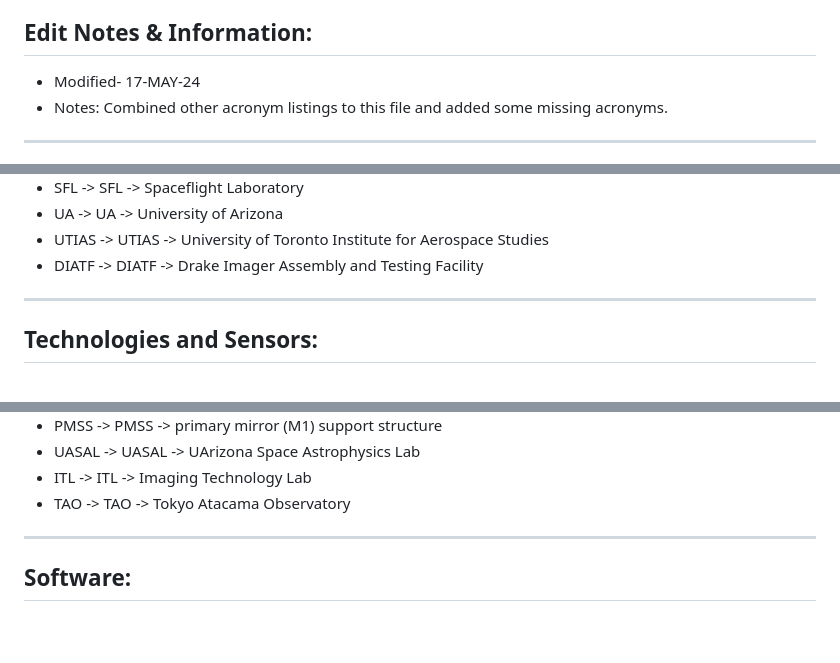
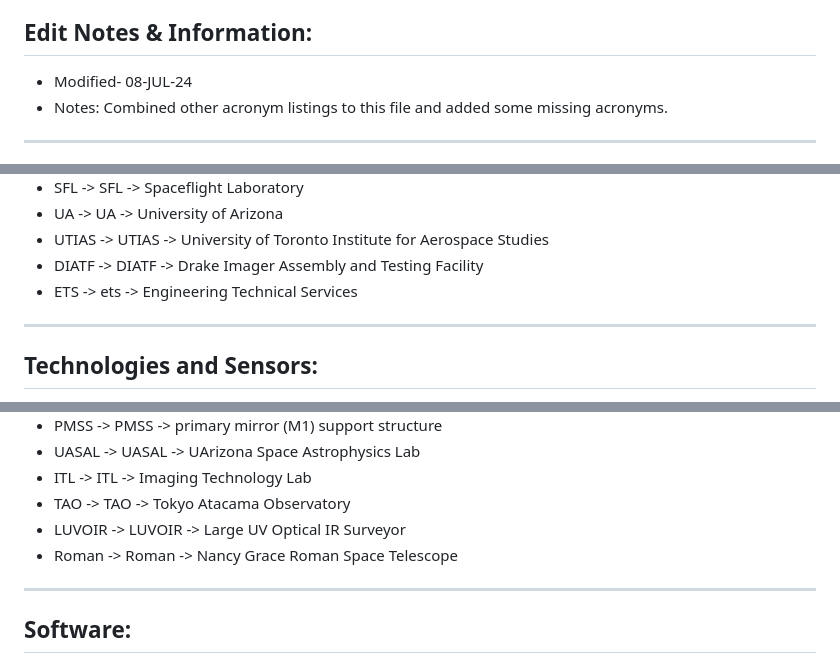
Before and after one commit to uasal/acronyms, a Markdown page: combined-acronyms.md, 3 parts joined by grey strips. Rendered like a GitHub page; blank space fills up the shorter version.

```diff
--- a/combined-acronyms.md
+++ b/combined-acronyms.md
@@ -3,7 +3,7 @@
 - Refer to the acronyms.tex file for making additional edits and updates to this sheet.
 
 ## Edit Notes & Information:
-- Modified- 17-MAY-24
+- Modified- 08-JUL-24
 - Notes: Combined other acronym listings to this file and added some missing acronyms.
 
 ---------------------------------
@@ -47,6 +47,7 @@
 - UA -> UA -> University of Arizona
 - UTIAS -> UTIAS -> University of Toronto Institute for Aerospace Studies
 - DIATF -> DIATF -> Drake Imager Assembly and Testing Facility
+- ETS -> ets -> Engineering Technical Services
 
 ---------------------------------
 
@@ -246,6 +247,8 @@
 - UASAL -> UASAL -> UArizona Space Astrophysics Lab
 - ITL -> ITL -> Imaging Technology Lab
 - TAO -> TAO -> Tokyo Atacama Observatory
+- LUVOIR -> LUVOIR -> Large UV Optical IR Surveyor
+- Roman -> Roman -> Nancy Grace Roman Space Telescope
 
 ---------------------------------
 
```
Also changed, not shown: other parts of combined-acronyms.md (+1 -0 lines).
